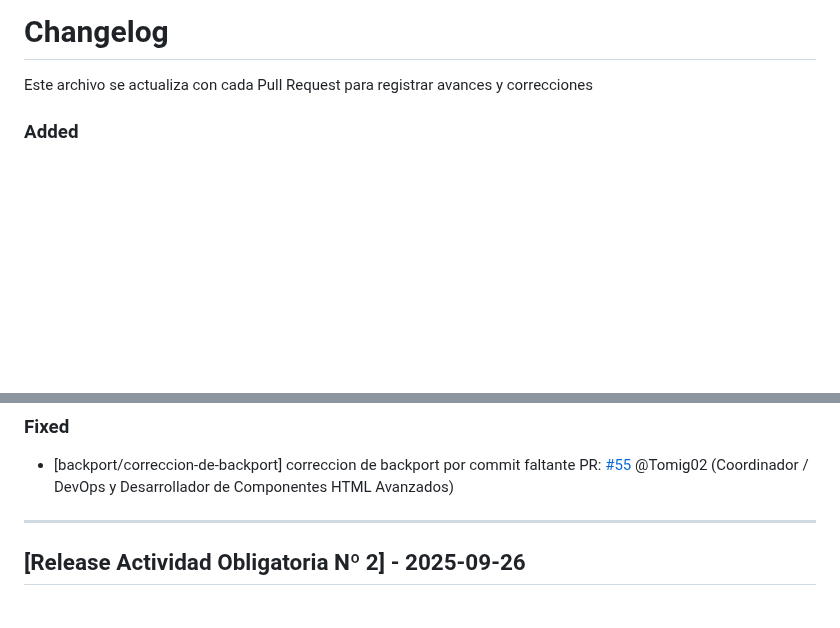
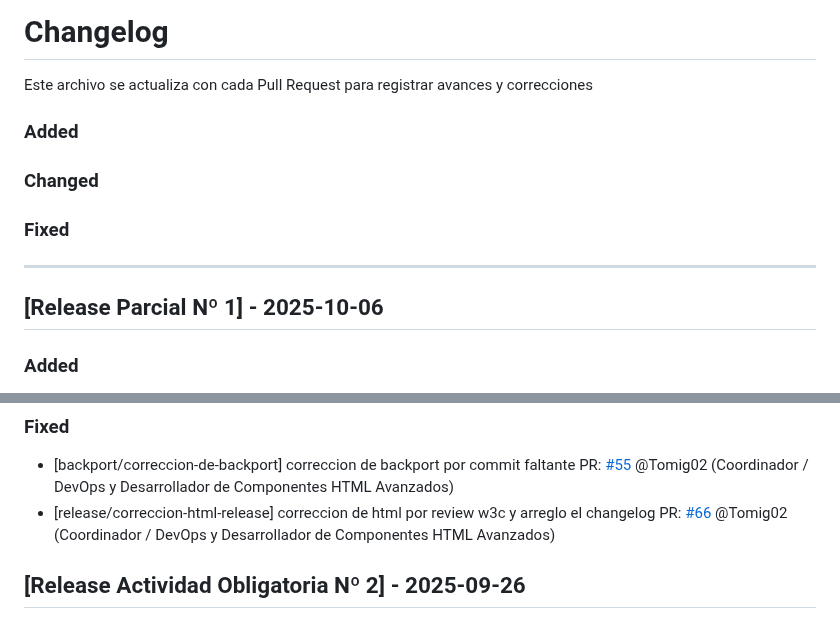
Before and after one commit to Thallys8/turismo-buenos-aires, a Markdown page: changelog.md, 2 parts joined by grey strips. GitHub-like rendering; blank space fills up the shorter version.

Commit message:
modifico changelog

```diff
--- a/changelog.md
+++ b/changelog.md
@@ -1,6 +1,17 @@
 # Changelog
 
 Este archivo se actualiza con cada Pull Request para registrar avances y correcciones
+
+### Added
+
+
+### Changed
+
+### Fixed
+
+---
+
+## [Release Parcial Nº 1] - 2025-10-06
 
 ### Added
 - [backport/release-actividad-obligatoria-2] backport de la release numero 2
@@ -21,8 +32,9 @@ PR: [#62](https://github.com/Thallys8/turismo-buenos-aires/pull/62) @Tomig02 (Co
 ### Fixed
 - [backport/correccion-de-backport] correccion de backport por commit faltante
 PR: [#55](https://github.com/Thallys8/turismo-buenos-aires/pull/55) @Tomig02 (Coordinador / DevOps y Desarrollador de Componentes HTML Avanzados)
+- [release/correccion-html-release] correccion de html por review w3c y arreglo el changelog
+PR: [#66](https://github.com/Thallys8/turismo-buenos-aires/pull/66) @Tomig02 (Coordinador / DevOps y Desarrollador de Componentes HTML Avanzados)
 
----
 
 ## [Release Actividad Obligatoria Nº 2] - 2025-09-26
 
```
